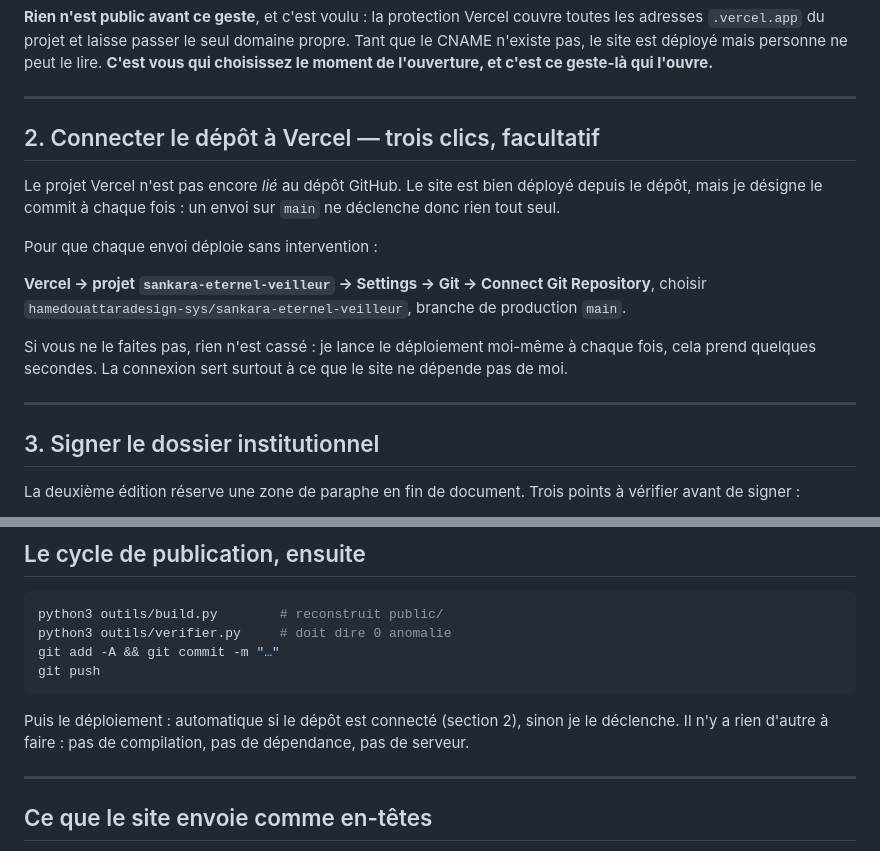
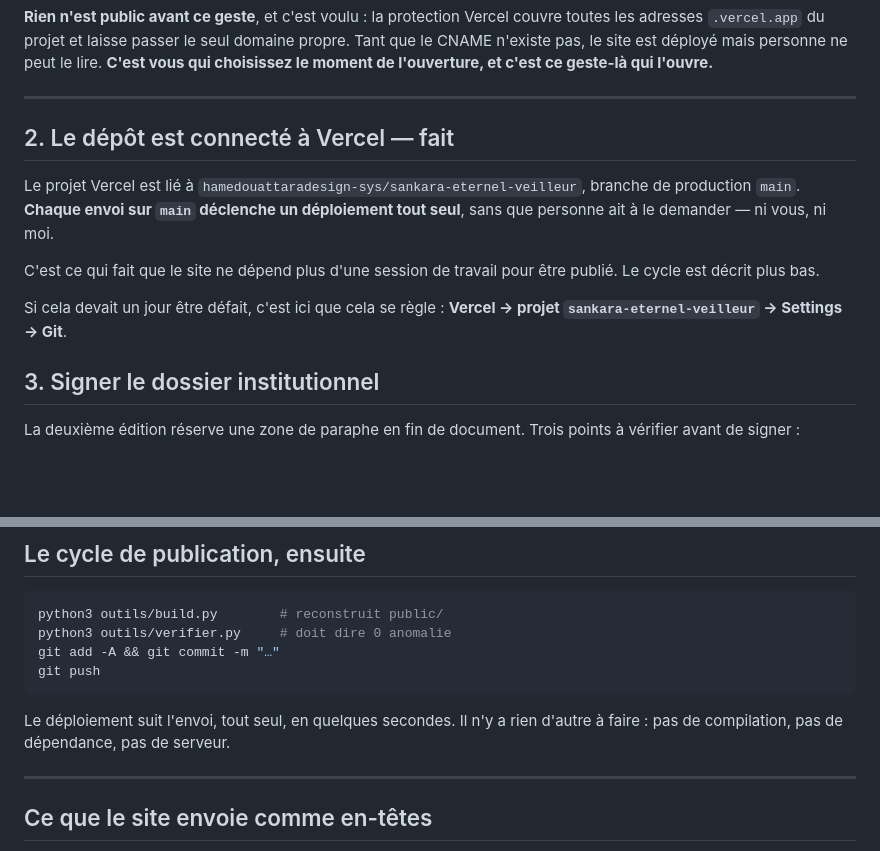
Before and after one commit to hamedouattaradesign-sys/sankara-eternel-veilleur, a Markdown page: MISE-EN-LIGNE.md, 2 parts joined by grey strips. GitHub-like rendering; blank space fills up the shorter version.

Commit message:
Le dépôt est connecté à Vercel
Un envoi sur main déclenche désormais le déploiement tout seul. Le site ne
dépend plus d'une session de travail pour être publié, ce qui était le vrai
enjeu de ce réglage.

Ce commit est en même temps le test : si le déploiement part sans que personne
le demande, la connexion est bonne.

Co-Authored-By: Claude Opus 5 <noreply@anthropic.com>
Claude-Session: https://claude.ai/code/session_01LevHQhWjEpVsueesmyEPH9

````diff
--- a/MISE-EN-LIGNE.md
+++ b/MISE-EN-LIGNE.md
@@ -39,23 +39,17 @@ et c'est ce geste-là qui l'ouvre.**
 
 ---
 
-## 2. Connecter le dépôt à Vercel — trois clics, facultatif
+## 2. Le dépôt est connecté à Vercel — fait
 
-Le projet Vercel n'est pas encore *lié* au dépôt GitHub. Le site est bien
-déployé depuis le dépôt, mais je désigne le commit à chaque fois : un envoi sur
-`main` ne déclenche donc rien tout seul.
+Le projet Vercel est lié à `hamedouattaradesign-sys/sankara-eternel-veilleur`,
+branche de production `main`. **Chaque envoi sur `main` déclenche un déploiement
+tout seul**, sans que personne ait à le demander — ni vous, ni moi.
 
-Pour que chaque envoi déploie sans intervention :
+C'est ce qui fait que le site ne dépend plus d'une session de travail pour être
+publié. Le cycle est décrit plus bas.
 
-**Vercel → projet `sankara-eternel-veilleur` → Settings → Git → Connect Git
-Repository**, choisir `hamedouattaradesign-sys/sankara-eternel-veilleur`,
-branche de production `main`.
-
-Si vous ne le faites pas, rien n'est cassé : je lance le déploiement moi-même à
-chaque fois, cela prend quelques secondes. La connexion sert surtout à ce que le
-site ne dépende pas de moi.
-
----
+Si cela devait un jour être défait, c'est ici que cela se règle :
+**Vercel → projet `sankara-eternel-veilleur` → Settings → Git**.
 
 ## 3. Signer le dossier institutionnel
 
@@ -93,9 +87,8 @@ git add -A && git commit -m "…"
 git push
 ```
 
-Puis le déploiement : automatique si le dépôt est connecté (section 2), sinon je
-le déclenche. Il n'y a rien d'autre à faire : pas de compilation, pas de
-dépendance, pas de serveur.
+Le déploiement suit l'envoi, tout seul, en quelques secondes. Il n'y a rien
+d'autre à faire : pas de compilation, pas de dépendance, pas de serveur.
 
 ---
 
````
